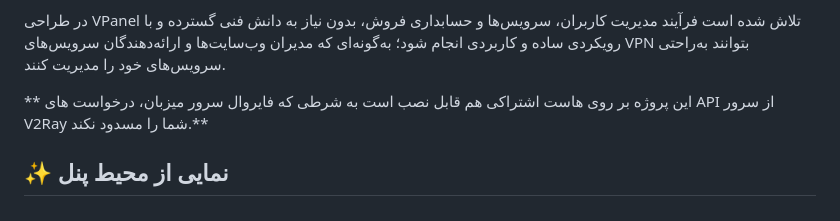
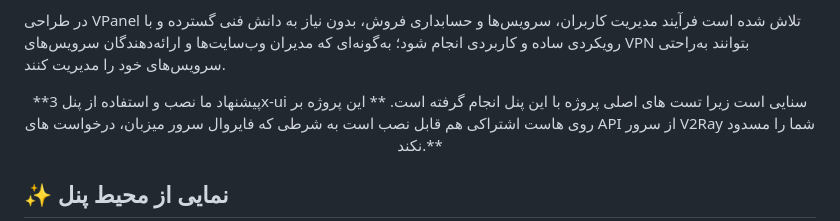
Before and after one commit to lkacom/vpanel, a Markdown page: README.md, the part around the change. Drawn GitHub-style.

```diff
--- a/README.md
+++ b/README.md
@@ -20,7 +20,7 @@
 در طراحی VPanel تلاش شده است فرآیند مدیریت کاربران، سرویس‌ها و حسابداری فروش، بدون نیاز به دانش فنی گسترده و با رویکردی ساده و کاربردی انجام شود؛ به‌گونه‌ای که مدیران وب‌سایت‌ها و ارائه‌دهندگان سرویس‌های VPN بتوانند به‌راحتی سرویس‌های خود را مدیریت کنند.
 </p>
 <p align="center">
-
+**پیشنهاد ما نصب و استفاده از پنل 3x-ui سنایی است زیرا تست های اصلی پروژه با این پنل انجام گرفته است.
 ** این پروژه بر روی هاست اشتراکی هم قابل نصب است به شرطی که فایروال سرور میزبان، درخواست های API از سرور V2Ray شما را مسدود نکند.**
 </p>
 <h2 dir="rtl">
```
